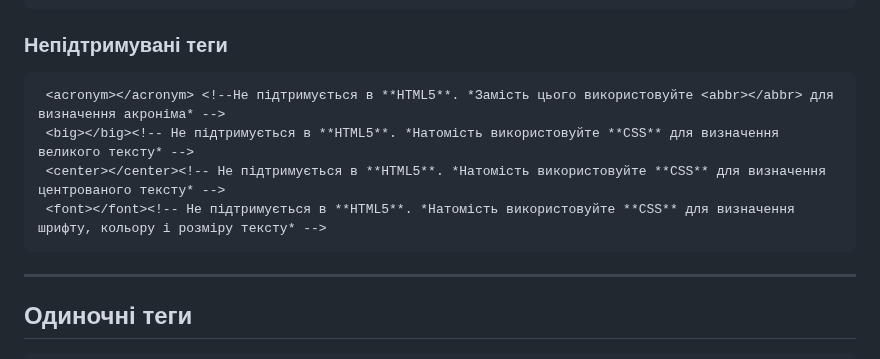
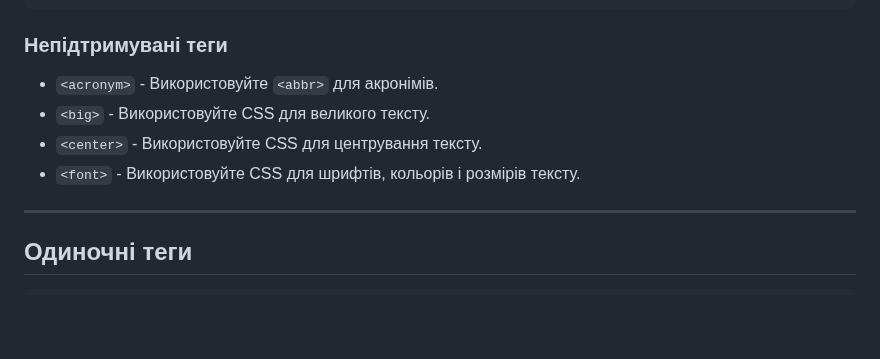
Before and after one commit to UlichIgor/HTML, a Markdown page: README.md, the part around the change. Drawn GitHub-style; blank space fills up the shorter version.

Commit message:
редагування комітів коротко змістовно

````diff
--- a/README.md
+++ b/README.md
@@ -103,12 +103,12 @@
 * `<summary></summary>` *Визначає заголовок для елемента **<details>***.
 ```
 ### Непідтримувані теги
-```html
- <acronym></acronym> <!--Не підтримується в **HTML5**. *Замість цього використовуйте <abbr></abbr> для визначення акроніма* -->
- <big></big><!-- Не підтримується в **HTML5**. *Натомість використовуйте **CSS** для визначення великого тексту* -->
- <center></center><!-- Не підтримується в **HTML5**. *Натомість використовуйте **CSS** для визначення центрованого тексту* -->
- <font></font><!-- Не підтримується в **HTML5**. *Натомість використовуйте **CSS** для визначення шрифту, кольору і розміру тексту* -->
-```
+
+* `<acronym>` - Використовуйте `<abbr>` для акронімів.
+* `<big>` - Використовуйте CSS для великого тексту.
+* `<center>` - Використовуйте CSS для центрування тексту.
+* `<font>` - Використовуйте CSS для шрифтів, кольорів і розмірів тексту.
+
 ***
 
 ## Одиночні теги
````
